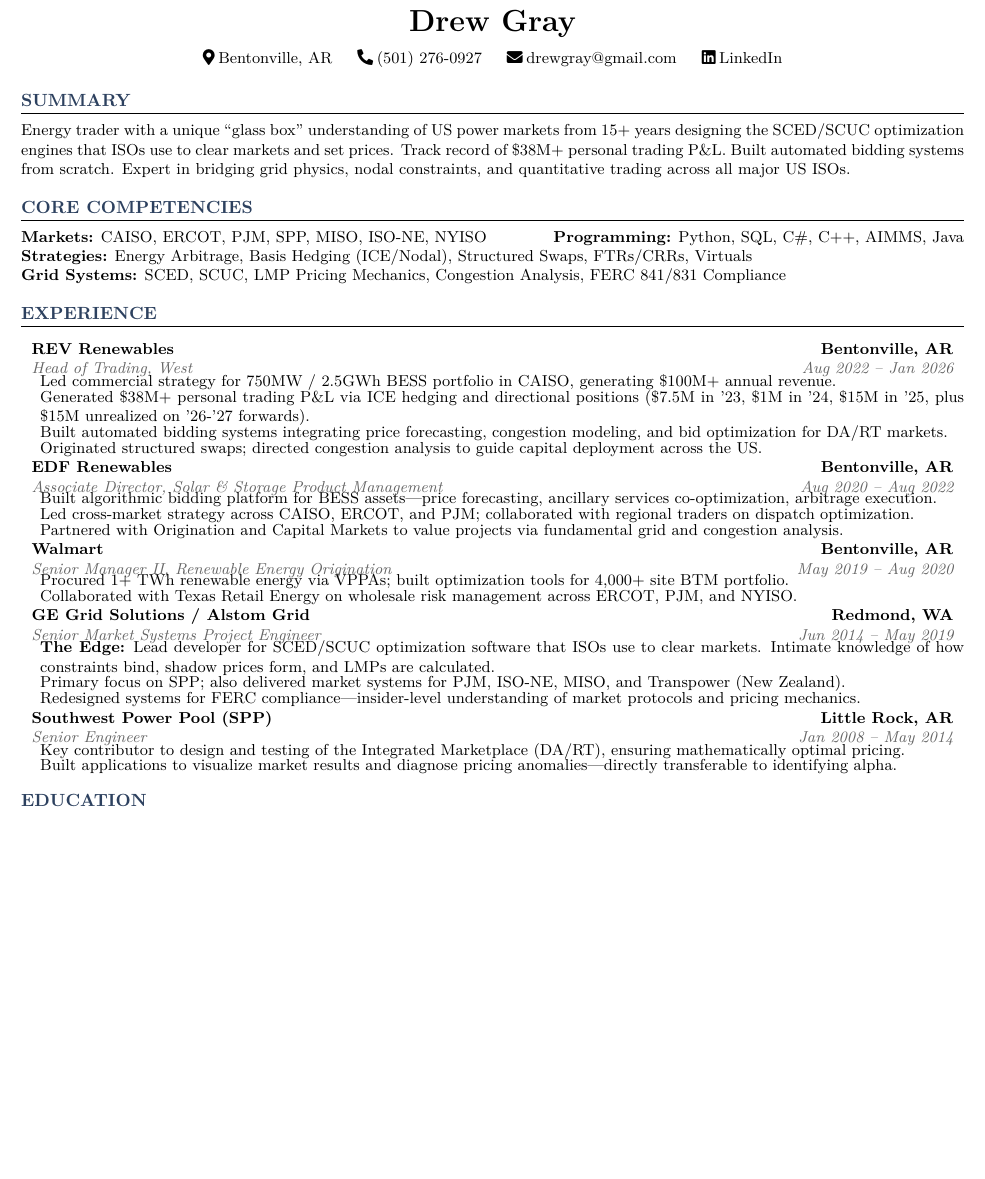
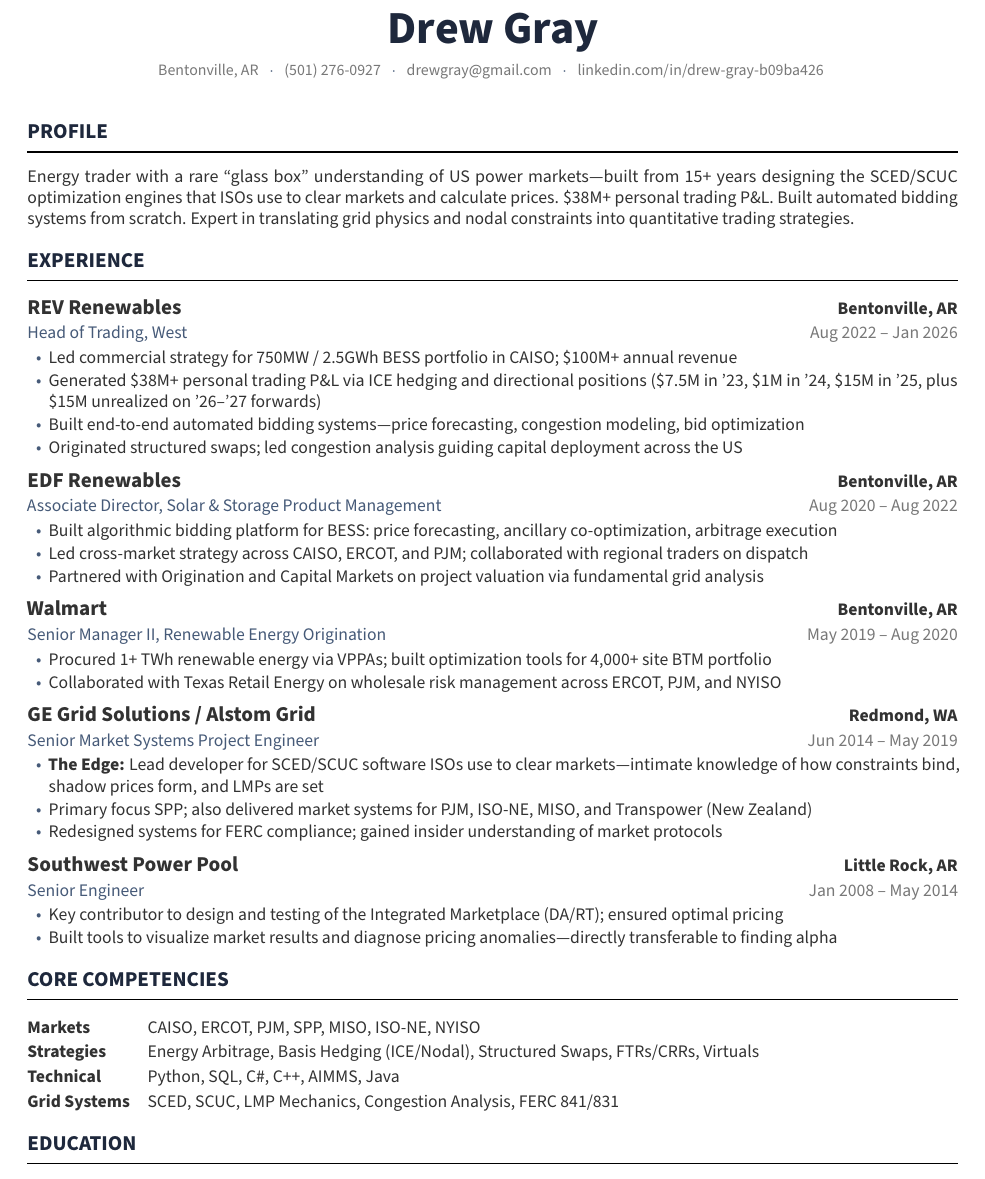
Before and after one commit to drewgray/drwgry, a LaTeX CV (resume.tex): part of the page, cut so that both start at the same text, the shorter picture padded with empty space. The pictures show the PDF file resume.pdf that the author committed with the source.

Commit message:
Redesign resume with professional typography
- Source Sans Pro font (clean, modern sans-serif)
- Proper visual hierarchy with muted color palette
- Balanced whitespace and consistent spacing
- Clean section dividers with subtle accent color
- Professional bullet styling
- Single page layout

Co-Authored-By: Claude Opus 4.5 <noreply@anthropic.com>

```diff
--- a/resume.tex
+++ b/resume.tex
@@ -47,73 +48,83 @@
-    \small
-    \faMapMarker*\hspace{2pt}Bentonville, AR \hspace{8pt}
-    \faPhone*\hspace{2pt}(501) 276-0927 \hspace{8pt}
-    \faEnvelope\hspace{2pt}drewgray@gmail.com \hspace{8pt}
-    \faLinkedin\hspace{2pt}\href{https://www.linkedin.com/in/drew-gray-b09ba426}{LinkedIn}
+  {\fontsize{26}{30}\selectfont\bfseries\color{heading} Drew Gray}
+
+  \vspace{6pt}
+
+  {\small\color{light}
+    Bentonville, AR\hspace{6pt}{\color{accent}$\cdot$}\hspace{6pt}%
+    (501) 276-0927\hspace{6pt}{\color{accent}$\cdot$}\hspace{6pt}%
+    drewgray@gmail.com\hspace{6pt}{\color{accent}$\cdot$}\hspace{6pt}%
+    \href{https://www.linkedin.com/in/drew-gray-b09ba426}{linkedin.com/in/drew-gray-b09ba426}
+  }
 \end{center}
 
-\vspace{-8pt}
+\vspace{2pt}
 
-%----------SUMMARY----------
-\section{Summary}
-\small{Energy trader with a unique ``glass box'' understanding of US power markets from 15+ years designing the SCED/SCUC optimization engines that ISOs use to clear markets and set prices. Track record of \$38M+ personal trading P\&L. Built automated bidding systems from scratch. Expert in bridging grid physics, nodal constraints, and quantitative trading across all major US ISOs.}
+% ============ SUMMARY ============
+\section{Profile}
 
-%----------SKILLS----------
-\section{Core Competencies}
-\small{
-\textbf{Markets:} CAISO, ERCOT, PJM, SPP, MISO, ISO-NE, NYISO \hfill \textbf{Programming:} Python, SQL, C\#, C++, AIMMS, Java \\
-\textbf{Strategies:} Energy Arbitrage, Basis Hedging (ICE/Nodal), Structured Swaps, FTRs/CRRs, Virtuals \\
-\textbf{Grid Systems:} SCED, SCUC, LMP Pricing Mechanics, Congestion Analysis, FERC 841/831 Compliance
-}
+Energy trader with a rare ``glass box'' understanding of US power markets---built from 15+ years designing the SCED/SCUC optimization engines that ISOs use to clear markets and calculate prices. \$38M+ personal trading P\&L. Built automated bidding systems from scratch. Expert in translating grid physics and nodal constraints into quantitative trading strategies.
 
-%----------EXPERIENCE----------
+% ============ EXPERIENCE ============
 \section{Experience}
 
-\begin{itemize}[leftmargin=0in]
-
-  \resumeSubheading
-      {REV Renewables}{Bentonville, AR}
-      {Head of Trading, West}{Aug 2022 -- Jan 2026}
+% --- REV ---
+\textbf{\large REV Renewables} \hfill \textbf{Bentonville, AR}\\[2pt]
+{\color{accent}Head of Trading, West} \hfill {\color{light}Aug 2022 -- Jan 2026}
 \begin{itemize}
-      \resumeItem{Led commercial strategy for 750MW / 2.5GWh BESS portfolio in CAISO, generating \$100M+ annual revenue.}
-      \resumeItem{Generated \$38M+ personal trading P\&L via ICE hedging and directional positions (\$7.5M in '23, \$1M in '24, \$15M in '25, plus \$15M unrealized on '26-'27 forwards).}
-      \resumeItem{Built automated bidding systems integrating price forecasting, congestion modeling, and bid optimization for DA/RT markets.}
-      \resumeItem{Originated structured swaps; directed congestion analysis to guide capital deployment across the US.}
+  \item Led commercial strategy for 750MW / 2.5GWh BESS portfolio in CAISO; \$100M+ annual revenue
+  \item Generated \$38M+ personal trading P\&L via ICE hedging and directional positions (\$7.5M in '23, \$1M in '24, \$15M in '25, plus \$15M unrealized on '26--'27 forwards)
+  \item Built end-to-end automated bidding systems---price forecasting, congestion modeling, bid optimization
+  \item Originated structured swaps; led congestion analysis guiding capital deployment across the US
 \end{itemize}
 
-  \resumeSubheading
-      {EDF Renewables}{Bentonville, AR}
-      {Associate Director, Solar \& Storage Product Management}{Aug 2020 -- Aug 2022}
+\vspace{5pt}
+
+% --- EDF ---
+\textbf{\large EDF Renewables} \hfill \textbf{Bentonville, AR}\\[2pt]
+{\color{accent}Associate Director, Solar \& Storage Product Management} \hfill {\color{light}Aug 2020 -- Aug 2022}
 \begin{itemize}
-      \resumeItem{Built algorithmic bidding platform for BESS assets---price forecasting, ancillary services co-optimization, arbitrage execution.}
-      \resumeItem{Led cross-market strategy across CAISO, ERCOT, and PJM; collaborated with regional traders on dispatch optimization.}
-      \resumeItem{Partnered with Origination and Capital Markets to value projects via fundamental grid and congestion analysis.}
+  \item Built algorithmic bidding platform for BESS: price forecasting, ancillary co-optimization, arbitrage execution
+  \item Led cross-market strategy across CAISO, ERCOT, and PJM; collaborated with regional traders on dispatch
+  \item Partnered with Origination and Capital Markets on project valuation via fundamental grid analysis
 \end{itemize}
 
-  \resumeSubheading
-      {Walmart}{Bentonville, AR}
-      {Senior Manager II, Renewable Energy Origination}{May 2019 -- Aug 2020}
+\vspace{5pt}
+
+% --- Walmart ---
+\textbf{\large Walmart} \hfill \textbf{Bentonville, AR}\\[2pt]
+{\color{accent}Senior Manager II, Renewable Energy Origination} \hfill {\color{light}May 2019 -- Aug 2020}
 \begin{itemize}
-      \resumeItem{Procured 1+ TWh renewable energy via VPPAs; built optimization tools for 4,000+ site BTM portfolio.}
-      \resumeItem{Collaborated with Texas Retail Energy on wholesale risk management across ERCOT, PJM, and NYISO.}
+  \item Procured 1+ TWh renewable energy via VPPAs; built optimization tools for 4,000+ site BTM portfolio
+  \item Collaborated with Texas Retail Energy on wholesale risk management across ERCOT, PJM, and NYISO
 \end{itemize}
 
-  \resumeSubheading
-      {GE Grid Solutions / Alstom Grid}{Redmond, WA}
-      {Senior Market Systems Project Engineer}{Jun 2014 -- May 2019}
+\vspace{5pt}
+
+% --- GE ---
+\textbf{\large GE Grid Solutions / Alstom Grid} \hfill \textbf{Redmond, WA}\\[2pt]
+{\color{accent}Senior Market Systems Project Engineer} \hfill {\color{light}Jun 2014 -- May 2019}
 \begin{itemize}
-      \resumeItem{\textbf{The Edge:} Lead developer for SCED/SCUC optimization software that ISOs use to clear markets. Intimate knowledge of how constraints bind, shadow prices form, and LMPs are calculated.}
-      \resumeItem{Primary focus on SPP; also delivered market systems for PJM, ISO-NE, MISO, and Transpower (New Zealand).}
-      \resumeItem{Redesigned systems for FERC compliance---insider-level understanding of market protocols and pricing mechanics.}
+  \item \textbf{The Edge:} Lead developer for SCED/SCUC software ISOs use to clear markets---intimate knowledge of how constraints bind, shadow prices form, and LMPs are set
+  \item Primary focus SPP; also delivered market systems for PJM, ISO-NE, MISO, and Transpower (New Zealand)
+  \item Redesigned systems for FERC compliance; gained insider understanding of market protocols
 \end{itemize}
 
-  \resumeSubheading
-      {Southwest Power Pool (SPP)}{Little Rock, AR}
-      {Senior Engineer}{Jan 2008 -- May 2014}
+\vspace{5pt}
+
+% --- SPP ---
+\textbf{\large Southwest Power Pool} \hfill \textbf{Little Rock, AR}\\[2pt]
+{\color{accent}Senior Engineer} \hfill {\color{light}Jan 2008 -- May 2014}
 \begin{itemize}
-      \resumeItem{Key contributor to design and testing of the Integrated Marketplace (DA/RT), ensuring mathematically optimal pricing.}
-      \resumeItem{Built applications to visualize market results and diagnose pricing anomalies---directly transferable to identifying alpha.}
+  \item Key contributor to design and testing of the Integrated Marketplace (DA/RT); ensured optimal pricing
+  \item Built tools to visualize market results and diagnose pricing anomalies---directly transferable to finding alpha
 \end{itemize}
 
-\end{itemize}
+% ============ SKILLS ============
+\section{Core Competencies}
 
-%----------EDUCATION----------
+\begin{tabular}{@{} l @{\hspace{10pt}} p{5.9in}}
+\textbf{Markets} & CAISO, ERCOT, PJM, SPP, MISO, ISO-NE, NYISO \\[2pt]
+\textbf{Strategies} & Energy Arbitrage, Basis Hedging (ICE/Nodal), Structured Swaps, FTRs/CRRs, Virtuals \\[2pt]
+\textbf{Technical} & Python, SQL, C\#, C++, AIMMS, Java \\[2pt]
+\textbf{Grid Systems} & SCED, SCUC, LMP Mechanics, Congestion Analysis, FERC 841/831
+\end{tabular}
```
Also changed, not shown: resume.pdf, resume.tex (75 more changed lines). Lines whose indentation alone changed are shown as unchanged.
